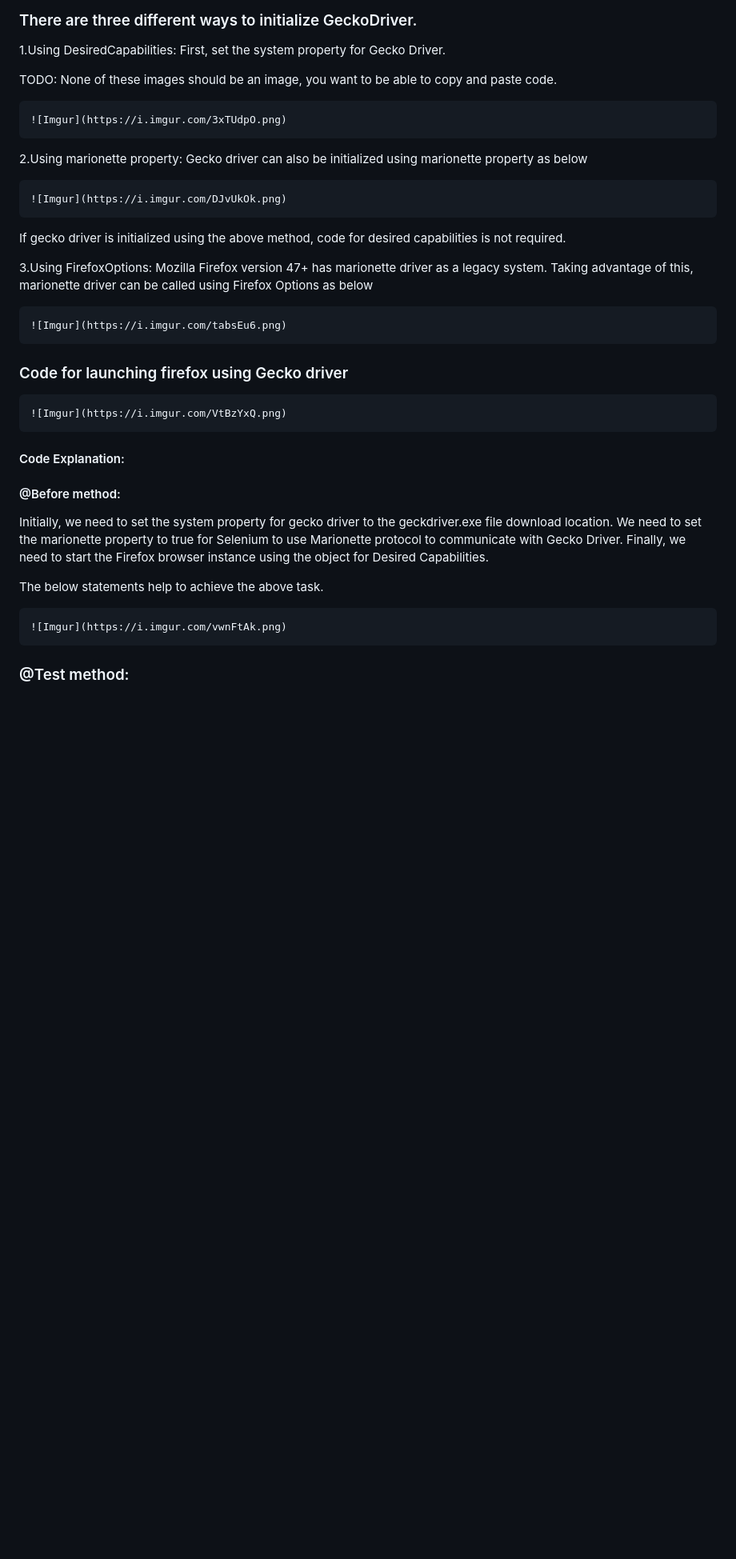
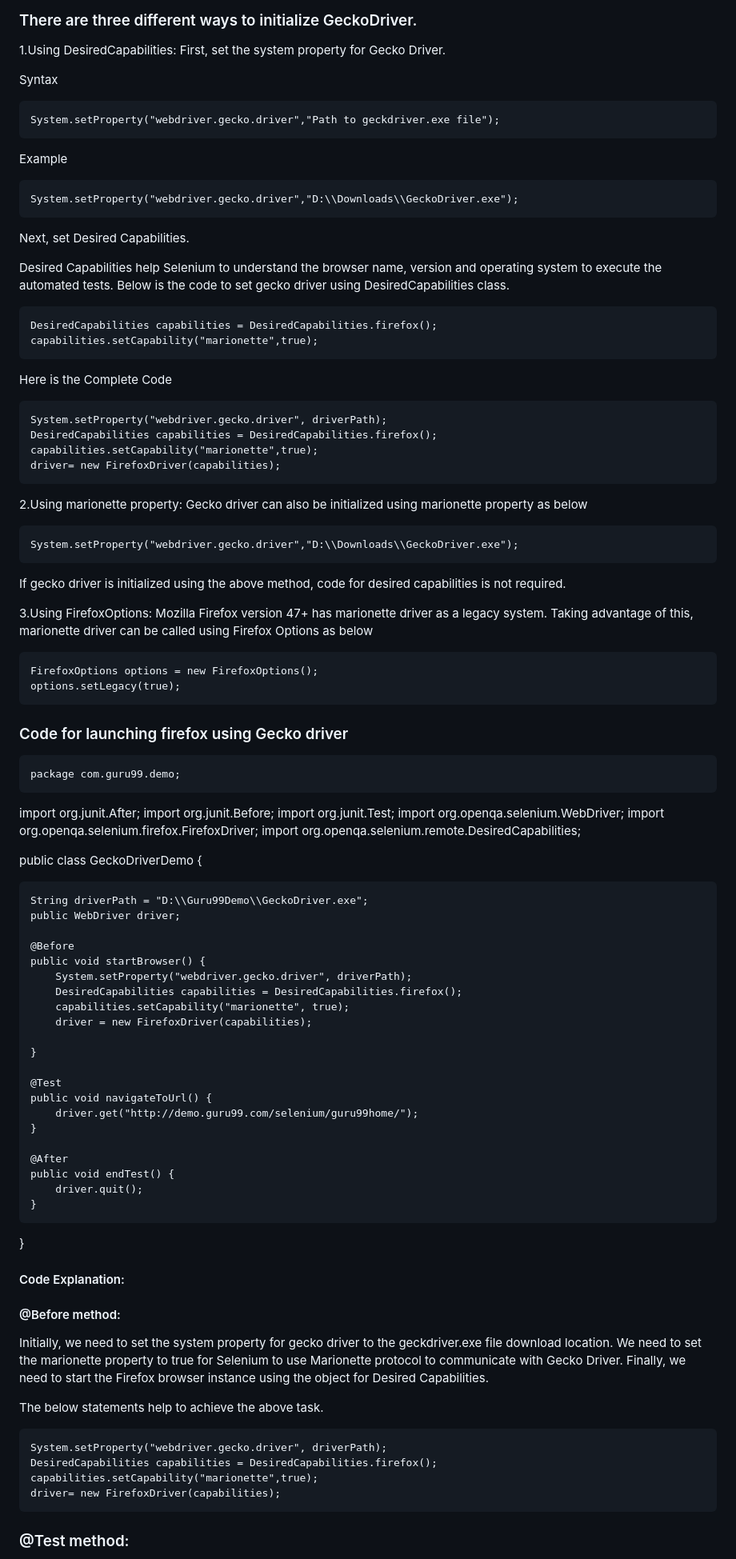
Before and after one commit to Volatar/Group7-repo-projects, a Markdown page: Selenium Lab/Lab Documentation/8 Web Driver Integration instructions.md, the part around one of its changes. Shown at 80% size. Rendered like a GitHub page; blank space fills up the shorter version.

```diff
--- a/Selenium Lab/Lab Documentation/8 Web Driver Integration instructions.md
+++ b/Selenium Lab/Lab Documentation/8 Web Driver Integration instructions.md
@@ -9,37 +9,92 @@ TODO
 1.Using DesiredCapabilities:
 First, set the system property for Gecko Driver.
 
-TODO: None of these images should be an image, you want to be able to copy and paste code.
+Syntax
 
-    ![Imgur](https://i.imgur.com/3xTUdpO.png)
+    System.setProperty("webdriver.gecko.driver","Path to geckdriver.exe file");
+
+Example
+
+    System.setProperty("webdriver.gecko.driver","D:\\Downloads\\GeckoDriver.exe");
+Next, set Desired Capabilities.
+
+Desired Capabilities help Selenium to understand the browser name, version and operating system to execute the automated tests. Below is the code to set gecko driver using DesiredCapabilities class.
+
+    DesiredCapabilities capabilities = DesiredCapabilities.firefox();
+    capabilities.setCapability("marionette",true);
+
+Here is the Complete Code
+
+    System.setProperty("webdriver.gecko.driver", driverPath);
+    DesiredCapabilities capabilities = DesiredCapabilities.firefox();
+    capabilities.setCapability("marionette",true);
+    driver= new FirefoxDriver(capabilities);
+
 
 2.Using marionette property:
 Gecko driver can also be initialized using marionette property as below
 
-    ![Imgur](https://i.imgur.com/DJvUkOk.png)
+    System.setProperty("webdriver.gecko.driver","D:\\Downloads\\GeckoDriver.exe");
+
 If gecko driver is initialized using the above method, code for desired capabilities is not required.
 
 3.Using FirefoxOptions:
 Mozilla Firefox version 47+ has marionette driver as a legacy system. Taking advantage of this,
 marionette driver can be called using Firefox Options as below
 
-    ![Imgur](https://i.imgur.com/tabsEu6.png)
+    FirefoxOptions options = new FirefoxOptions();
+    options.setLegacy(true);
 
 ### Code for launching firefox using Gecko driver
 
-    ![Imgur](https://i.imgur.com/VtBzYxQ.png)
+    package com.guru99.demo;
+
+import org.junit.After;
+import org.junit.Before;
+import org.junit.Test;
+import org.openqa.selenium.WebDriver;
+import org.openqa.selenium.firefox.FirefoxDriver;
+import org.openqa.selenium.remote.DesiredCapabilities;
+
+public class GeckoDriverDemo {
+
+    String driverPath = "D:\\Guru99Demo\\GeckoDriver.exe";
+    public WebDriver driver;
+
+    @Before
+    public void startBrowser() {
+        System.setProperty("webdriver.gecko.driver", driverPath);
+        DesiredCapabilities capabilities = DesiredCapabilities.firefox();
+        capabilities.setCapability("marionette", true);
+        driver = new FirefoxDriver(capabilities);
+
+    }
+
+    @Test
+    public void navigateToUrl() {
+        driver.get("http://demo.guru99.com/selenium/guru99home/");
+    }
+
+    @After
+    public void endTest() {
+        driver.quit();
+    }
+
+}
 
 #### Code Explanation:
 
 #### @Before method:
 
-Initially, we need to set the system property for gecko driver to the geckdriver.exe file download location.
-We need to set the marionette property to true for Selenium to use Marionette protocol to communicate with Gecko Driver.
-Finally, we need to start the Firefox browser instance using the object for Desired Capabilities.
+Initially, we need to set the system property for gecko driver to the geckdriver.exe file download location. We need to set the marionette property to true for Selenium to use Marionette protocol to communicate with Gecko Driver. Finally,
+we need to start the Firefox browser instance using the object for Desired Capabilities.
 
 The below statements help to achieve the above task.
 
-    ![Imgur](https://i.imgur.com/vwnFtAk.png)
+    System.setProperty("webdriver.gecko.driver", driverPath);
+    DesiredCapabilities capabilities = DesiredCapabilities.firefox();
+    capabilities.setCapability("marionette",true);
+    driver= new FirefoxDriver(capabilities);
 
 ### @Test method:
 
```
Also changed, not shown: other parts of Selenium Lab/Lab Documentation/8 Web Driver Integration instructions.md (+10 -5 lines).
